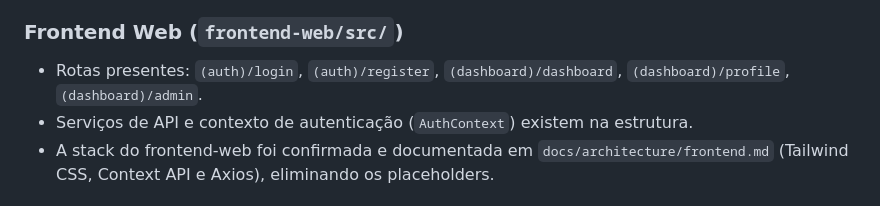
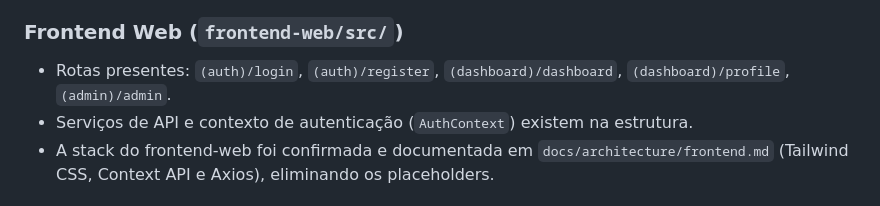
Before and after one commit to LucasDavid80/my-roadie-platform, a Markdown page: spec.md, the part around the change. Rendered like a GitHub page.

Commit message:
feat(docs): corrigindo indicação de rota do frontend-web

```diff
--- a/spec.md
+++ b/spec.md
@@ -33,7 +33,7 @@ Plataforma para músicos e roadies organizarem agendas, eventos, tarefas, repert
 - ⚠️ **Task, RepertoireSong, Transaction** — **existem apenas no `schema.prisma`**. Não há módulo NestJS (`controller`/`service`/`dto`) para nenhum dos três ainda. Ou seja: as regras descritas em `docs/business-rules/rules.md` para tarefas, repertório e transações são o *comportamento pretendido*, não o *comportamento disponível via API* hoje.
 
 ### Frontend Web (`frontend-web/src/`)
-- Rotas presentes: `(auth)/login`, `(auth)/register`, `(dashboard)/dashboard`, `(dashboard)/profile`, `(dashboard)/admin`.
+- Rotas presentes: `(auth)/login`, `(auth)/register`, `(dashboard)/dashboard`, `(dashboard)/profile`, `(admin)/admin`.
 - Serviços de API e contexto de autenticação (`AuthContext`) existem na estrutura.
 - A stack do frontend-web foi confirmada e documentada em `docs/architecture/frontend.md` (Tailwind CSS, Context API e Axios), eliminando os placeholders.
 
```
